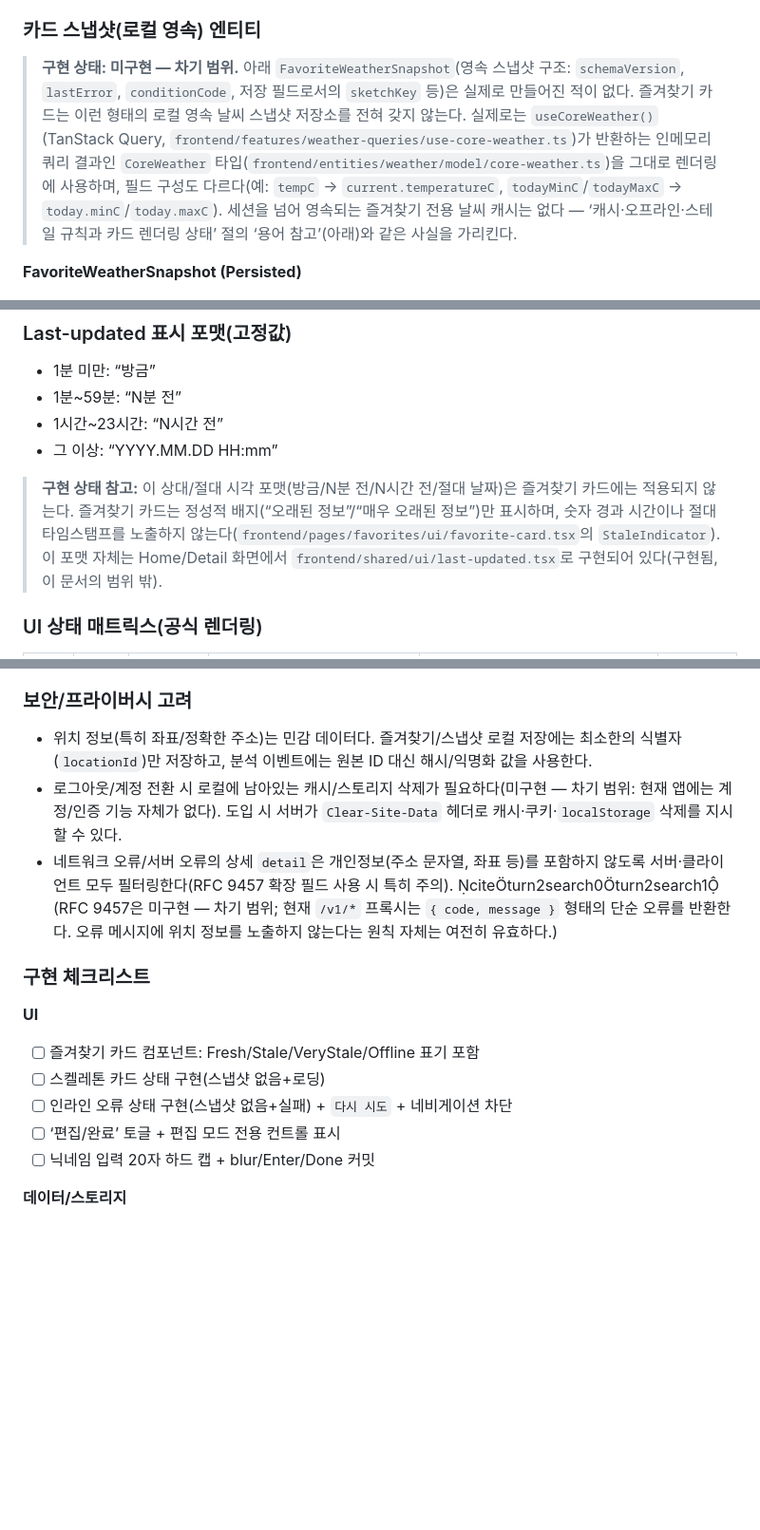
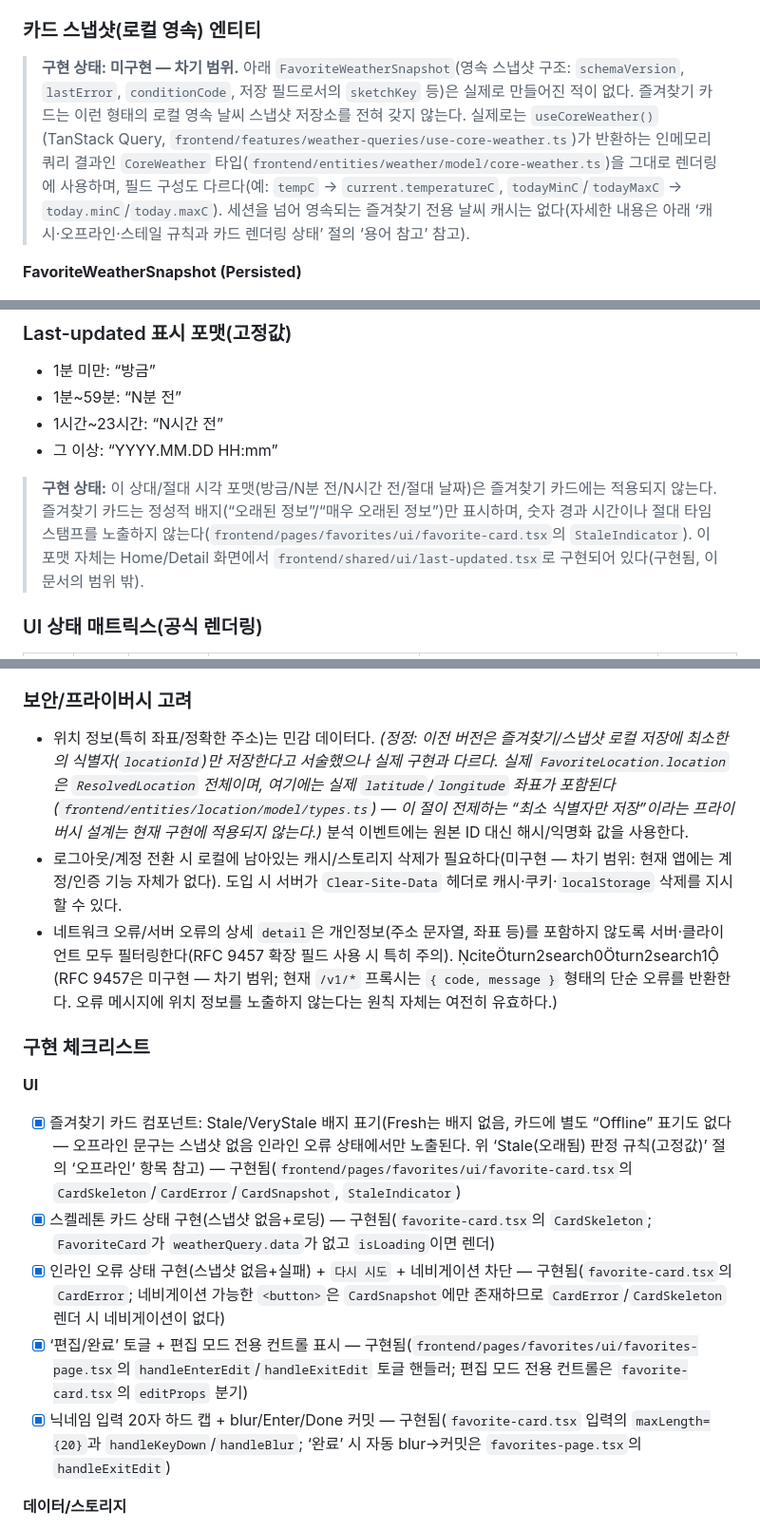
Before and after one commit to cgm-16/weatherpane, a Markdown page: docs/specs-favorites.md, 3 parts joined by grey strips. Shown at 95% size. Rendered like a GitHub page; blank space fills up the shorter version.

Commit message:
docs(favorites): 코드 품질 리뷰 지적사항 반영 — 개인정보 문구·UI 체크리스트·아카이브 참조 정정
- 프라이버시 문단이 실제 FavoriteLocation.location(ResolvedLocation 전체, 좌표 포함) 저장
  사실과 모순되던 것을 바로잡음
- 미표시 상태였던 'UI' 구현 체크리스트 5개 항목에 [x]/[ ] 및 구현 근거 주석 추가,
  카드에 없는 Fresh/Offline 표기 주장을 제거
- legacy 아카이브 favoriteSnapshots 행의 '위 스냅샷 전체' 참조가 가리키는 대상이
  specs-favorites.md에 남아있음을 인트로 문단에 명시
- 구현 상태 라벨을 blockquote 형태로 통일, 캐시 절의 모호한 문장 정리

```diff
--- a/docs/specs-favorites.md
+++ b/docs/specs-favorites.md
@@ -99,7 +99,7 @@ API 계약은 (1) 즐겨찾기 컬렉션 CRUD 및 정렬 저장, (2) 즐겨찾
 
 ### 카드 스냅샷(로컬 영속) 엔티티
 
-> **구현 상태: 미구현 — 차기 범위.** 아래 `FavoriteWeatherSnapshot`(영속 스냅샷 구조: `schemaVersion`, `lastError`, `conditionCode`, 저장 필드로서의 `sketchKey` 등)은 실제로 만들어진 적이 없다. 즐겨찾기 카드는 이런 형태의 로컬 영속 날씨 스냅샷 저장소를 전혀 갖지 않는다. 실제로는 `useCoreWeather()`(TanStack Query, `frontend/features/weather-queries/use-core-weather.ts`)가 반환하는 인메모리 쿼리 결과인 `CoreWeather` 타입(`frontend/entities/weather/model/core-weather.ts`)을 그대로 렌더링에 사용하며, 필드 구성도 다르다(예: `tempC` → `current.temperatureC`, `todayMinC`/`todayMaxC` → `today.minC`/`today.maxC`). 세션을 넘어 영속되는 즐겨찾기 전용 날씨 캐시는 없다 — ‘캐시·오프라인·스테일 규칙과 카드 렌더링 상태’ 절의 ‘용어 참고’(아래)와 같은 사실을 가리킨다.
+> **구현 상태: 미구현 — 차기 범위.** 아래 `FavoriteWeatherSnapshot`(영속 스냅샷 구조: `schemaVersion`, `lastError`, `conditionCode`, 저장 필드로서의 `sketchKey` 등)은 실제로 만들어진 적이 없다. 즐겨찾기 카드는 이런 형태의 로컬 영속 날씨 스냅샷 저장소를 전혀 갖지 않는다. 실제로는 `useCoreWeather()`(TanStack Query, `frontend/features/weather-queries/use-core-weather.ts`)가 반환하는 인메모리 쿼리 결과인 `CoreWeather` 타입(`frontend/entities/weather/model/core-weather.ts`)을 그대로 렌더링에 사용하며, 필드 구성도 다르다(예: `tempC` → `current.temperatureC`, `todayMinC`/`todayMaxC` → `today.minC`/`today.maxC`). 세션을 넘어 영속되는 즐겨찾기 전용 날씨 캐시는 없다(자세한 내용은 아래 ‘캐시·오프라인·스테일 규칙과 카드 렌더링 상태’ 절의 ‘용어 참고’ 참고).
 
 **FavoriteWeatherSnapshot (Persisted)**
 
@@ -227,7 +227,7 @@ API 계약은 (1) 즐겨찾기 컬렉션 CRUD 및 정렬 저장, (2) 즐겨찾
 - 1시간~23시간: “N시간 전”
 - 그 이상: “YYYY.MM.DD HH:mm”
 
-> **구현 상태 참고:** 이 상대/절대 시각 포맷(방금/N분 전/N시간 전/절대 날짜)은 즐겨찾기 카드에는 적용되지 않는다. 즐겨찾기 카드는 정성적 배지(“오래된 정보”/“매우 오래된 정보”)만 표시하며, 숫자 경과 시간이나 절대 타임스탬프를 노출하지 않는다(`frontend/pages/favorites/ui/favorite-card.tsx`의 `StaleIndicator`). 이 포맷 자체는 Home/Detail 화면에서 `frontend/shared/ui/last-updated.tsx`로 구현되어 있다(구현됨, 이 문서의 범위 밖).
+> **구현 상태:** 이 상대/절대 시각 포맷(방금/N분 전/N시간 전/절대 날짜)은 즐겨찾기 카드에는 적용되지 않는다. 즐겨찾기 카드는 정성적 배지(“오래된 정보”/“매우 오래된 정보”)만 표시하며, 숫자 경과 시간이나 절대 타임스탬프를 노출하지 않는다(`frontend/pages/favorites/ui/favorite-card.tsx`의 `StaleIndicator`). 이 포맷 자체는 Home/Detail 화면에서 `frontend/shared/ui/last-updated.tsx`로 구현되어 있다(구현됨, 이 문서의 범위 밖).
 
 ### UI 상태 매트릭스(공식 렌더링)
 
@@ -354,7 +354,7 @@ flowchart TD
 
 ### 보안/프라이버시 고려
 
-- 위치 정보(특히 좌표/정확한 주소)는 민감 데이터다. 즐겨찾기/스냅샷 로컬 저장에는 최소한의 식별자(`locationId`)만 저장하고, 분석 이벤트에는 원본 ID 대신 해시/익명화 값을 사용한다.
+- 위치 정보(특히 좌표/정확한 주소)는 민감 데이터다. _(정정: 이전 버전은 즐겨찾기/스냅샷 로컬 저장에 최소한의 식별자(`locationId`)만 저장한다고 서술했으나 실제 구현과 다르다. 실제 `FavoriteLocation.location`은 `ResolvedLocation` 전체이며, 여기에는 실제 `latitude`/`longitude` 좌표가 포함된다(`frontend/entities/location/model/types.ts`) — 이 절이 전제하는 “최소 식별자만 저장”이라는 프라이버시 설계는 현재 구현에 적용되지 않는다.)_ 분석 이벤트에는 원본 ID 대신 해시/익명화 값을 사용한다.
 - 로그아웃/계정 전환 시 로컬에 남아있는 캐시/스토리지 삭제가 필요하다(미구현 — 차기 범위: 현재 앱에는 계정/인증 기능 자체가 없다). 도입 시 서버가 `Clear-Site-Data` 헤더로 캐시·쿠키·`localStorage` 삭제를 지시할 수 있다.
 - 네트워크 오류/서버 오류의 상세 `detail`은 개인정보(주소 문자열, 좌표 등)를 포함하지 않도록 서버·클라이언트 모두 필터링한다(RFC 9457 확장 필드 사용 시 특히 주의). citeturn2search0turn2search1 (RFC 9457은 미구현 — 차기 범위; 현재 `/v1/*` 프록시는 `{ code, message }` 형태의 단순 오류를 반환한다. 오류 메시지에 위치 정보를 노출하지 않는다는 원칙 자체는 여전히 유효하다.)
 
@@ -362,11 +362,11 @@ flowchart TD
 
 **UI**
 
-- [ ] 즐겨찾기 카드 컴포넌트: Fresh/Stale/VeryStale/Offline 표기 포함
-- [ ] 스켈레톤 카드 상태 구현(스냅샷 없음+로딩)
-- [ ] 인라인 오류 상태 구현(스냅샷 없음+실패) + `다시 시도` + 네비게이션 차단
-- [ ] ‘편집/완료’ 토글 + 편집 모드 전용 컨트롤 표시
-- [ ] 닉네임 입력 20자 하드 캡 + blur/Enter/Done 커밋
+- [x] 즐겨찾기 카드 컴포넌트: Stale/VeryStale 배지 표기(Fresh는 배지 없음, 카드에 별도 “Offline” 표기도 없다 — 오프라인 문구는 스냅샷 없음 인라인 오류 상태에서만 노출된다. 위 ‘Stale(오래됨) 판정 규칙(고정값)’ 절의 ‘오프라인’ 항목 참고) — 구현됨(`frontend/pages/favorites/ui/favorite-card.tsx`의 `CardSkeleton`/`CardError`/`CardSnapshot`, `StaleIndicator`)
+- [x] 스켈레톤 카드 상태 구현(스냅샷 없음+로딩) — 구현됨(`favorite-card.tsx`의 `CardSkeleton`; `FavoriteCard`가 `weatherQuery.data`가 없고 `isLoading`이면 렌더)
+- [x] 인라인 오류 상태 구현(스냅샷 없음+실패) + `다시 시도` + 네비게이션 차단 — 구현됨(`favorite-card.tsx`의 `CardError`; 네비게이션 가능한 `<button>`은 `CardSnapshot`에만 존재하므로 `CardError`/`CardSkeleton` 렌더 시 네비게이션이 없다)
+- [x] ‘편집/완료’ 토글 + 편집 모드 전용 컨트롤 표시 — 구현됨(`frontend/pages/favorites/ui/favorites-page.tsx`의 `handleEnterEdit`/`handleExitEdit` 토글 핸들러; 편집 모드 전용 컨트롤은 `favorite-card.tsx`의 `editProps` 분기)
+- [x] 닉네임 입력 20자 하드 캡 + blur/Enter/Done 커밋 — 구현됨(`favorite-card.tsx` 입력의 `maxLength={20}`과 `handleKeyDown`/`handleBlur`; ‘완료’ 시 자동 blur→커밋은 `favorites-page.tsx`의 `handleExitEdit`)
 
 **데이터/스토리지**
 
```
Also changed, not shown: other parts of docs/specs-favorites.md (+3 -3 lines), docs/legacy/favorites-server-sync-design.md (+1 -1 lines).
